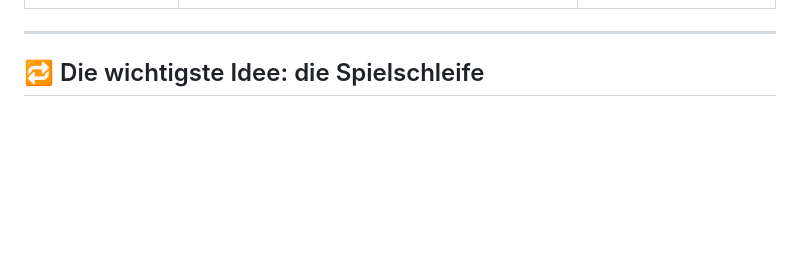
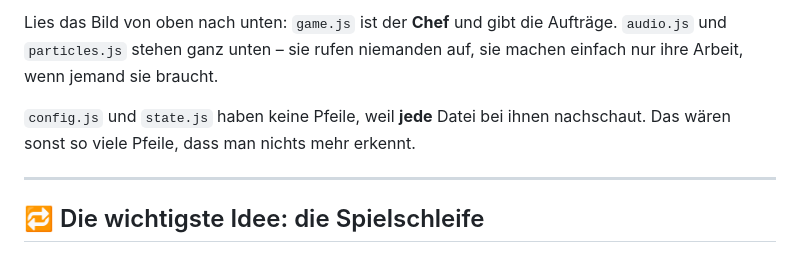
Before and after one commit to felixinberlin/Jugendklub-Lieberose, a Markdown page: js/README.md, the part around one of its changes. Rendered like a GitHub page; blank space fills up the shorter version.

Commit message:
Kinder-Doku: Schaubild, welche Datei mit welcher redet
Co-Authored-By: Claude Opus 5.5 <noreply@anthropic.com>

```diff
--- a/js/README.md
+++ b/js/README.md
@@ -21,3 +58,6 @@ Du musst nicht alles auf einmal verstehen. Das Spiel besteht aus **9 kleinen Dat
+Lies das Bild von oben nach unten: `game.js` ist der **Chef** und gibt die Aufträge. `audio.js` und `particles.js` stehen ganz unten – sie rufen niemanden auf, sie machen einfach nur ihre Arbeit, wenn jemand sie braucht.
+
+`config.js` und `state.js` haben keine Pfeile, weil **jede** Datei bei ihnen nachschaut. Das wären sonst so viele Pfeile, dass man nichts mehr erkennt.
 
 ---
 
```
Also changed, not shown: other parts of js/README.md (+37 -0 lines).
